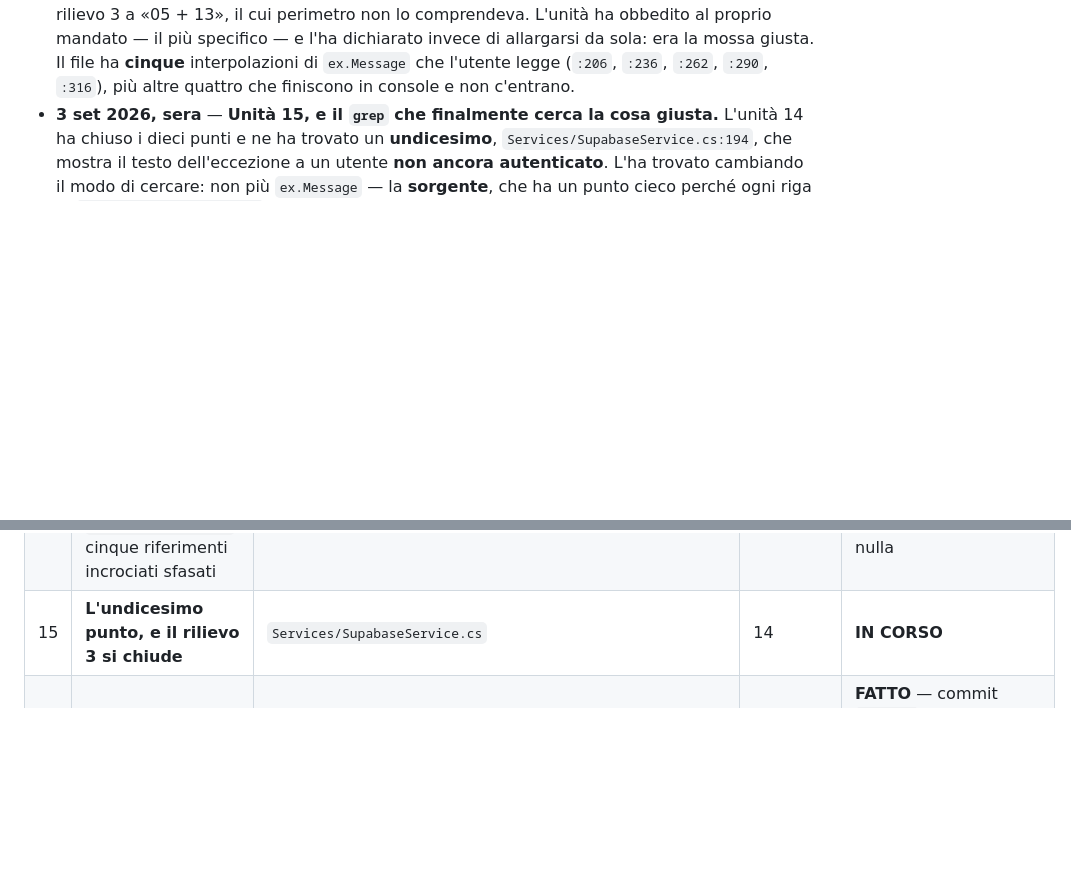
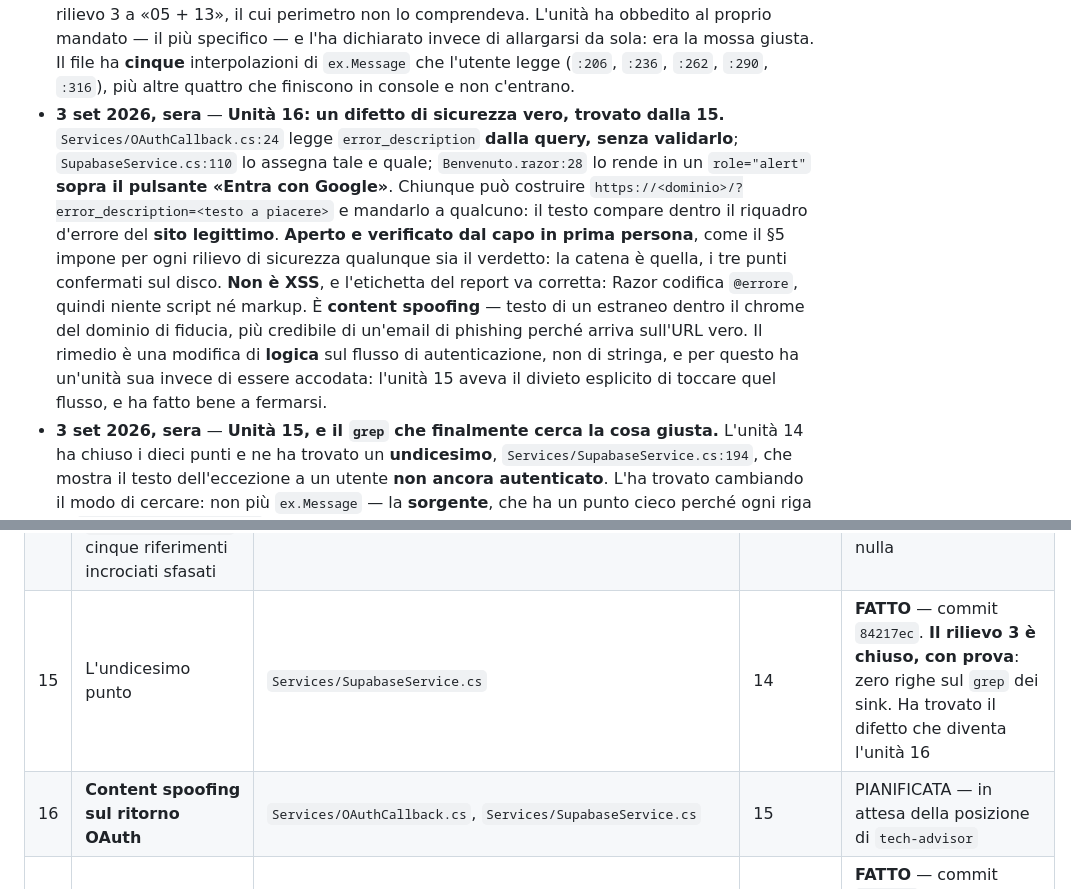
Before and after one commit to Grandre21/eton, a Markdown page: handoff/PIANO.md, 2 parts joined by grey strips. GitHub-like rendering; blank space fills up the shorter version.

```diff
--- a/handoff/PIANO.md
+++ b/handoff/PIANO.md
@@ -61,6 +61,20 @@ stesso peso di una detta in chat. Rileggere questo campo prima di ogni PROSSIMA
   mandato — il più specifico — e l'ha dichiarato invece di allargarsi da sola: era la mossa
   giusta. Il file ha **cinque** interpolazioni di `ex.Message` che l'utente legge (`:206`,
   `:236`, `:262`, `:290`, `:316`), più altre quattro che finiscono in console e non c'entrano.
+- **3 set 2026, sera** — **Unità 16: un difetto di sicurezza vero, trovato dalla 15.**
+  `Services/OAuthCallback.cs:24` legge `error_description` **dalla query, senza validarlo**;
+  `SupabaseService.cs:110` lo assegna tale e quale; `Benvenuto.razor:28` lo rende in un
+  `role="alert"` **sopra il pulsante «Entra con Google»**. Chiunque può costruire
+  `https://<dominio>/?error_description=<testo a piacere>` e mandarlo a qualcuno: il testo compare
+  dentro il riquadro d'errore del **sito legittimo**.
+  **Aperto e verificato dal capo in prima persona**, come il §5 impone per ogni rilievo di
+  sicurezza qualunque sia il verdetto: la catena è quella, i tre punti confermati sul disco.
+  **Non è XSS**, e l'etichetta del report va corretta: Razor codifica `@errore`, quindi niente
+  script né markup. È **content spoofing** — testo di un estraneo dentro il chrome del dominio di
+  fiducia, più credibile di un'email di phishing perché arriva sull'URL vero.
+  Il rimedio è una modifica di **logica** sul flusso di autenticazione, non di stringa, e per
+  questo ha un'unità sua invece di essere accodata: l'unità 15 aveva il divieto esplicito di
+  toccare quel flusso, e ha fatto bene a fermarsi.
 - **3 set 2026, sera** — **Unità 15, e il `grep` che finalmente cerca la cosa giusta.** L'unità 14
   ha chiuso i dieci punti e ne ha trovato un **undicesimo**, `Services/SupabaseService.cs:194`,
   che mostra il testo dell'eccezione a un utente **non ancora autenticato**. L'ha trovato
@@ -179,7 +193,8 @@ i numeri di cartella non si riusano.
 | 11 | Foglio di stile, banner PWA **e barra laterale** | `wwwroot/css/app.css`, `wwwroot/index.html`, e **solo se il CSS non basta** `Shared/Navigazione.razor`, `Shared/SelettoreSpazio.razor` | tutte | PIANIFICATA |
 | 12 | **Una spesa da mille euro in su torna modificabile** | `Services/Denaro.cs`, `Pages/SpesaEdit.razor`, `Eton.Tests/DenaroTests.cs` | 07 | **IN CORSO** — eseguita fuori numero, subito dopo la 07 |
 | 14 | Dieci punti in quattro file, fra cui la classe base dei registri; la promessa falsa di `CollectionEdit:748`; cinque riferimenti incrociati sfasati | `Pages/Benvenuto.razor`, `Pages/Home.razor`, `Pages/Spaces.razor`, `Pages/Spese.razor`, `Pages/CollectionEdit.razor`, `Shared/PaginaRegistro.cs` | 13 | **FATTO** — commit `b3ca1be`. Ha trovato **l'undicesimo punto** e un'azione suggerita che non produceva nulla |
-| 15 | **L'undicesimo punto, e il rilievo 3 si chiude** | `Services/SupabaseService.cs` | 14 | **IN CORSO** |
+| 15 | L'undicesimo punto | `Services/SupabaseService.cs` | 14 | **FATTO** — commit `84217ec`. **Il rilievo 3 è chiuso, con prova**: zero righe sul `grep` dei sink. Ha trovato il difetto che diventa l'unità 16 |
+| 16 | **Content spoofing sul ritorno OAuth** | `Services/OAuthCallback.cs`, `Services/SupabaseService.cs` | 15 | PIANIFICATA — in attesa della posizione di `tech-advisor` |
 | 13 | **I tre editor rimasti, lo spazio e la collezione: errori tradotti, stato vuoto** | `Pages/NoteEdit.razor`, `Pages/ItemEdit.razor`, `Pages/SpesaEdit.razor`, **`Pages/SpaceDetail.razor`**, **`Pages/CollectionDetail.razor`**, `Shared/RecensioniElemento.razor:465` | 05, 08, 09, 10, 12 | **FATTO** — commit `459a2fc`. 25 frasi, +7 punti oltre i 18 del censimento. Ha scoperto che il rilievo 3 **non era chiuso**: da lei nasce la 14 |
 
 ### MAPPA RILIEVO → UNITÀ
```
Also changed, not shown: handoff/16-oauth-insieme-chiuso/mandato.md (added, +214 -0 lines).
